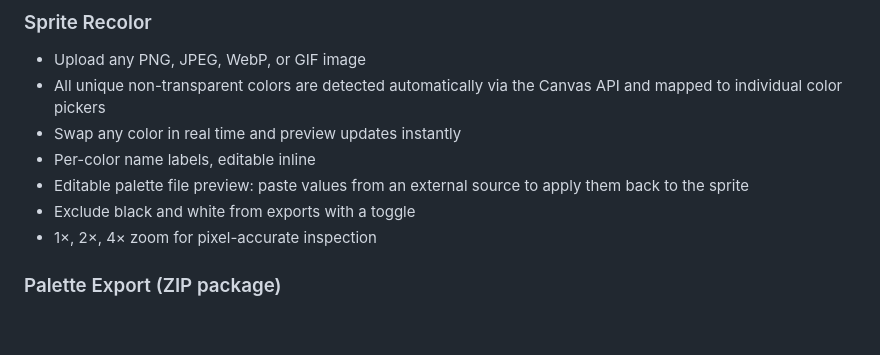
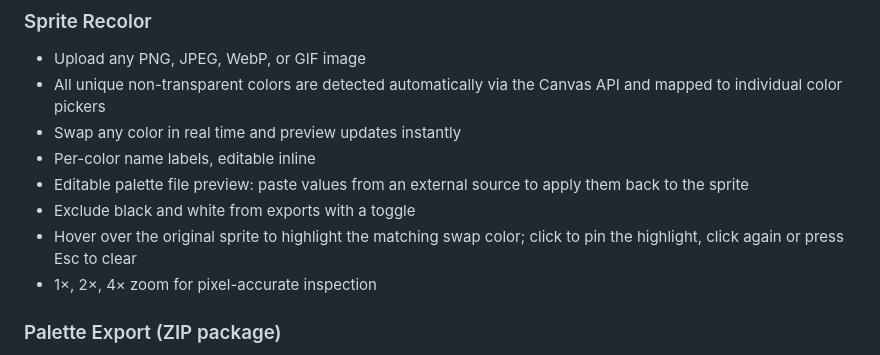
Before and after one commit to mwalton1204/RetroColorLab, a Markdown page: README.md, the part around the change. GitHub-like rendering; blank space fills up the shorter version.

```diff
--- a/README.md
+++ b/README.md
@@ -24,6 +24,7 @@ Built for retro game developers, pixel artists, and ROM hackers working with con
 - Per-color name labels, editable inline
 - Editable palette file preview: paste values from an external source to apply them back to the sprite
 - Exclude black and white from exports with a toggle
+- Hover over the original sprite to highlight the matching swap color; click to pin the highlight, click again or press Esc to clear
 - 1×, 2×, 4× zoom for pixel-accurate inspection
 
 ### Palette Export (ZIP package)
```
